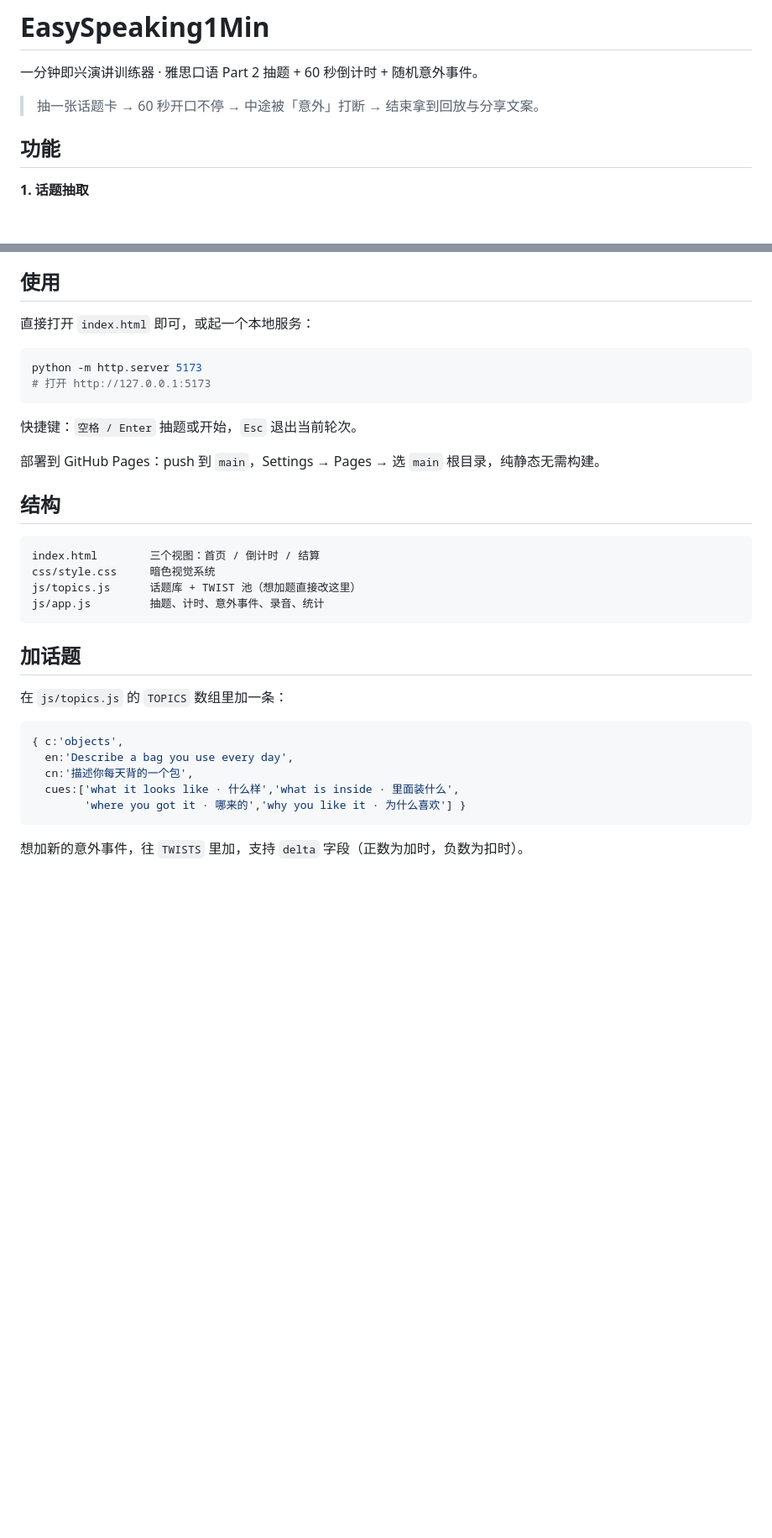
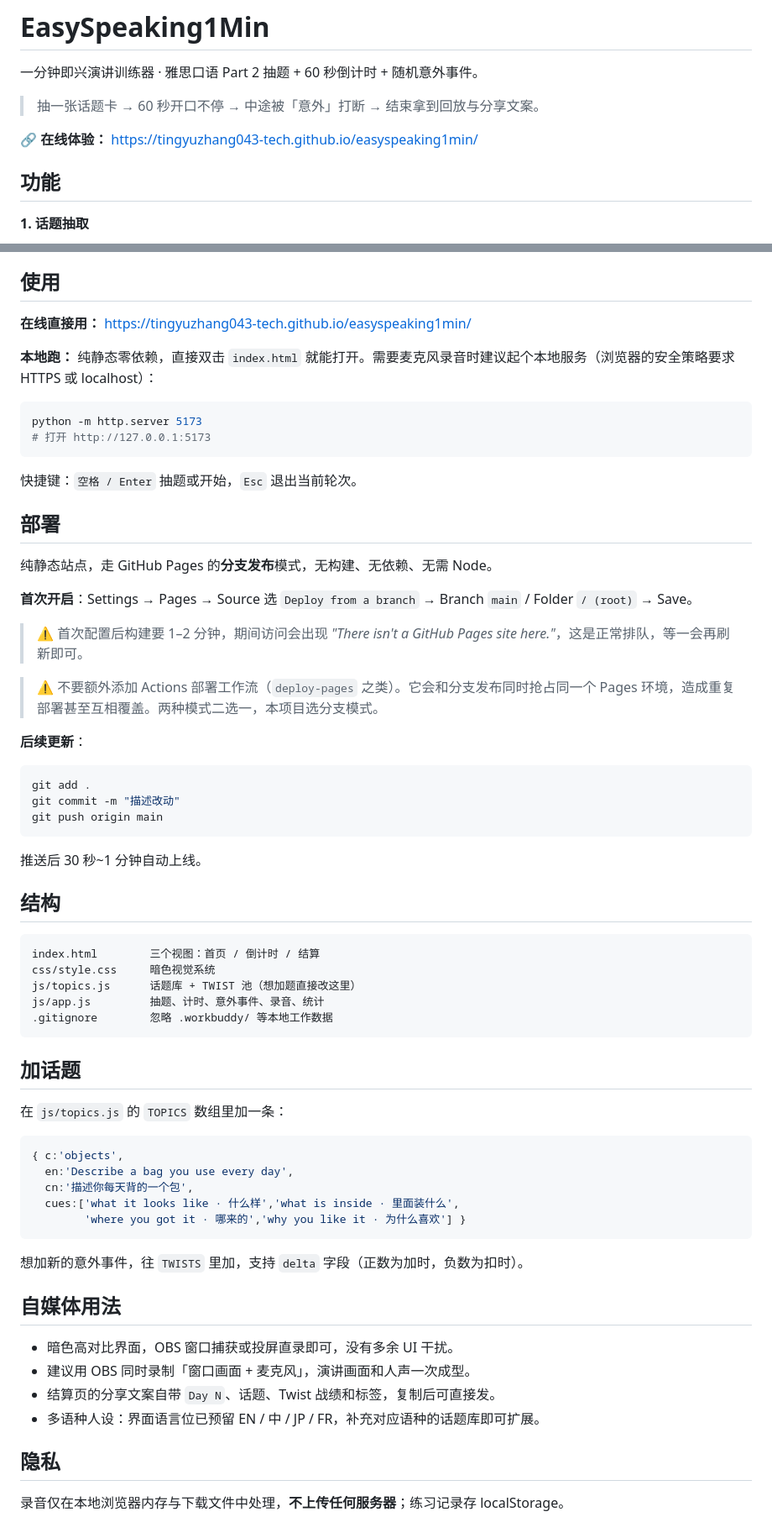
Before and after one commit to tingyuzhang043-tech/easyspeaking1min, a Markdown page: README.md, 2 parts joined by grey strips. Shown at 84% size. Rendered like a GitHub page; blank space fills up the shorter version.

Commit message:
docs: 补充线上地址、部署说明与自媒体用法

````diff
--- a/README.md
+++ b/README.md
@@ -3,6 +3,8 @@
 一分钟即兴演讲训练器 · 雅思口语 Part 2 抽题 + 60 秒倒计时 + 随机意外事件。
 
 > 抽一张话题卡 → 60 秒开口不停 → 中途被「意外」打断 → 结束拿到回放与分享文案。
+
+🔗 **在线体验：** https://tingyuzhang043-tech.github.io/easyspeaking1min/
 
 ## 功能
 
@@ -44,7 +46,9 @@
 
 ## 使用
 
-直接打开 `index.html` 即可，或起一个本地服务：
+**在线直接用：** https://tingyuzhang043-tech.github.io/easyspeaking1min/
+
+**本地跑：** 纯静态零依赖，直接双击 `index.html` 就能打开。需要麦克风录音时建议起个本地服务（浏览器的安全策略要求 HTTPS 或 localhost）：
 
 ```bash
 python -m http.server 5173
@@ -53,7 +57,25 @@ python -m http.server 5173
 
 快捷键：`空格 / Enter` 抽题或开始，`Esc` 退出当前轮次。
 
-部署到 GitHub Pages：push 到 `main`，Settings → Pages → 选 `main` 根目录，纯静态无需构建。
+## 部署
+
+纯静态站点，走 GitHub Pages 的**分支发布**模式，无构建、无依赖、无需 Node。
+
+**首次开启**：Settings → Pages → Source 选 `Deploy from a branch` → Branch `main` / Folder `/ (root)` → Save。
+
+> ⚠️ 首次配置后构建要 1–2 分钟，期间访问会出现 *"There isn't a GitHub Pages site here."*，这是正常排队，等一会再刷新即可。
+
+> ⚠️ 不要额外添加 Actions 部署工作流（`deploy-pages` 之类）。它会和分支发布同时抢占同一个 Pages 环境，造成重复部署甚至互相覆盖。两种模式二选一，本项目选分支模式。
+
+**后续更新**：
+
+```bash
+git add .
+git commit -m "描述改动"
+git push origin main
+```
+
+推送后 30 秒~1 分钟自动上线。
 
 ## 结构
 
@@ -62,6 +84,7 @@ index.html        三个视图：首页 / 倒计时 / 结算
 css/style.css     暗色视觉系统
 js/topics.js      话题库 + TWIST 池（想加题直接改这里）
 js/app.js         抽题、计时、意外事件、录音、统计
+.gitignore        忽略 .workbuddy/ 等本地工作数据
 ```
 
 ## 加话题
@@ -77,3 +100,14 @@ js/app.js         抽题、计时、意外事件、录音、统计
 ```
 
 想加新的意外事件，往 `TWISTS` 里加，支持 `delta` 字段（正数为加时，负数为扣时）。
+
+## 自媒体用法
+
+- 暗色高对比界面，OBS 窗口捕获或投屏直录即可，没有多余 UI 干扰。
+- 建议用 OBS 同时录制「窗口画面 + 麦克风」，演讲画面和人声一次成型。
+- 结算页的分享文案自带 `Day N`、话题、Twist 战绩和标签，复制后可直接发。
+- 多语种人设：界面语言位已预留 EN / 中 / JP / FR，补充对应语种的话题库即可扩展。
+
+## 隐私
+
+录音仅在本地浏览器内存与下载文件中处理，**不上传任何服务器**；练习记录存 localStorage。
````
